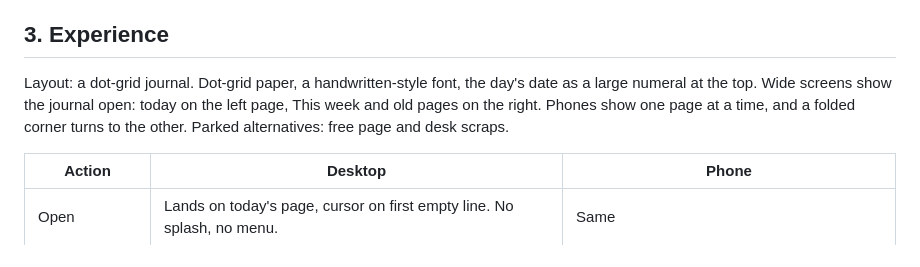
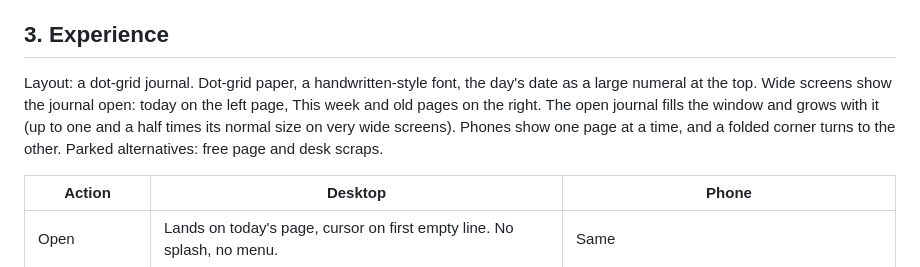
Before and after one commit to rosshunterdev/today, a Markdown page: docs/spec.md, the part around the change. GitHub-like rendering.

```diff
--- a/docs/spec.md
+++ b/docs/spec.md
@@ -25,7 +25,7 @@ Phone and laptop. Installable web app (PWA), one codebase, synced between device
 
 ## 3. Experience
 
-Layout: a dot-grid journal. Dot-grid paper, a handwritten-style font, the day's date as a large numeral at the top. Wide screens show the journal open: today on the left page, This week and old pages on the right. Phones show one page at a time, and a folded corner turns to the other. Parked alternatives: free page and desk scraps.
+Layout: a dot-grid journal. Dot-grid paper, a handwritten-style font, the day's date as a large numeral at the top. Wide screens show the journal open: today on the left page, This week and old pages on the right. The open journal fills the window and grows with it (up to one and a half times its normal size on very wide screens). Phones show one page at a time, and a folded corner turns to the other. Parked alternatives: free page and desk scraps.
 
 | Action | Desktop | Phone |
 |---|---|---|
```
Also changed, not shown: README.md (+1 -1 lines), docs/screenshots/desktop-night.png, docs/screenshots/desktop.png, 2 other files.
